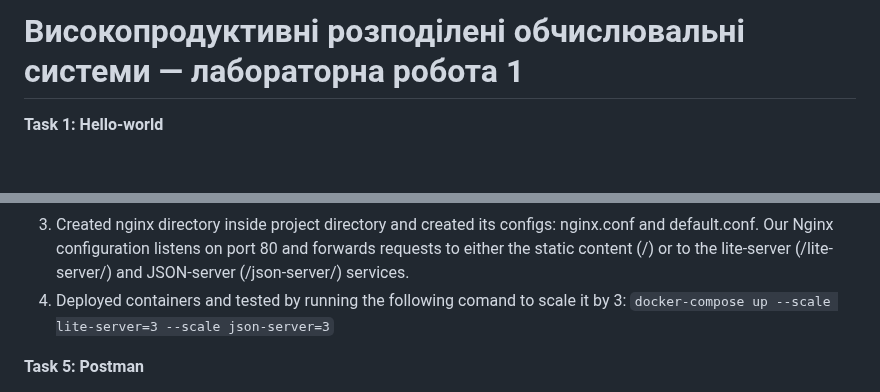
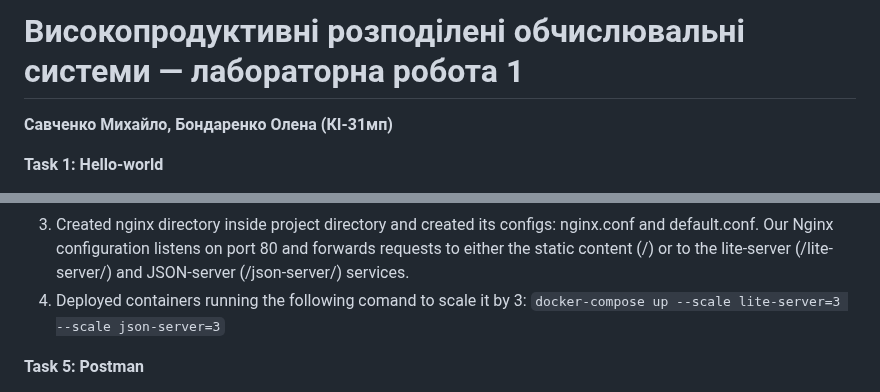
Before and after one commit to shalf3y/hpdcs_lab1, a Markdown page: README.md, 2 parts joined by grey strips. Rendered like a GitHub page; blank space fills up the shorter version.

````diff
--- a/README.md
+++ b/README.md
@@ -1,4 +1,6 @@
 # Високопродуктивні розподілені обчислювальні системи — лабораторна робота 1
+
+**Савченко Михайло, Бондаренко Олена (КІ-31мп)**
 
 **Task 1: Hello-world**
 1. Installed docker and docker-compose
@@ -29,9 +31,8 @@ Tested successfully:
 1. Pulled nginx by runnning `docker pull nginx`
 2. Created docker-compose.yaml to set up three services: Nginx, lite-server, and JSON-server. Nginx listens on port 80 and forwards requests to the lite-server and JSON-server containers.
 3. Created nginx directory inside project directory and created its configs: nginx.conf and default.conf. Our Nginx configuration listens on port 80 and forwards requests to either the static content (/) or to the lite-server (/lite-server/) and JSON-server (/json-server/) services.
-4. Deployed containers and tested by running the following comand to scale it by 3:
+4. Deployed containers running the following comand to scale it by 3:
 ```docker-compose up --scale lite-server=3 --scale json-server=3```
-
 
 **Task 5: Postman**
 1. Installed Postman to perform further testing of containers deployed in step 4.
````
